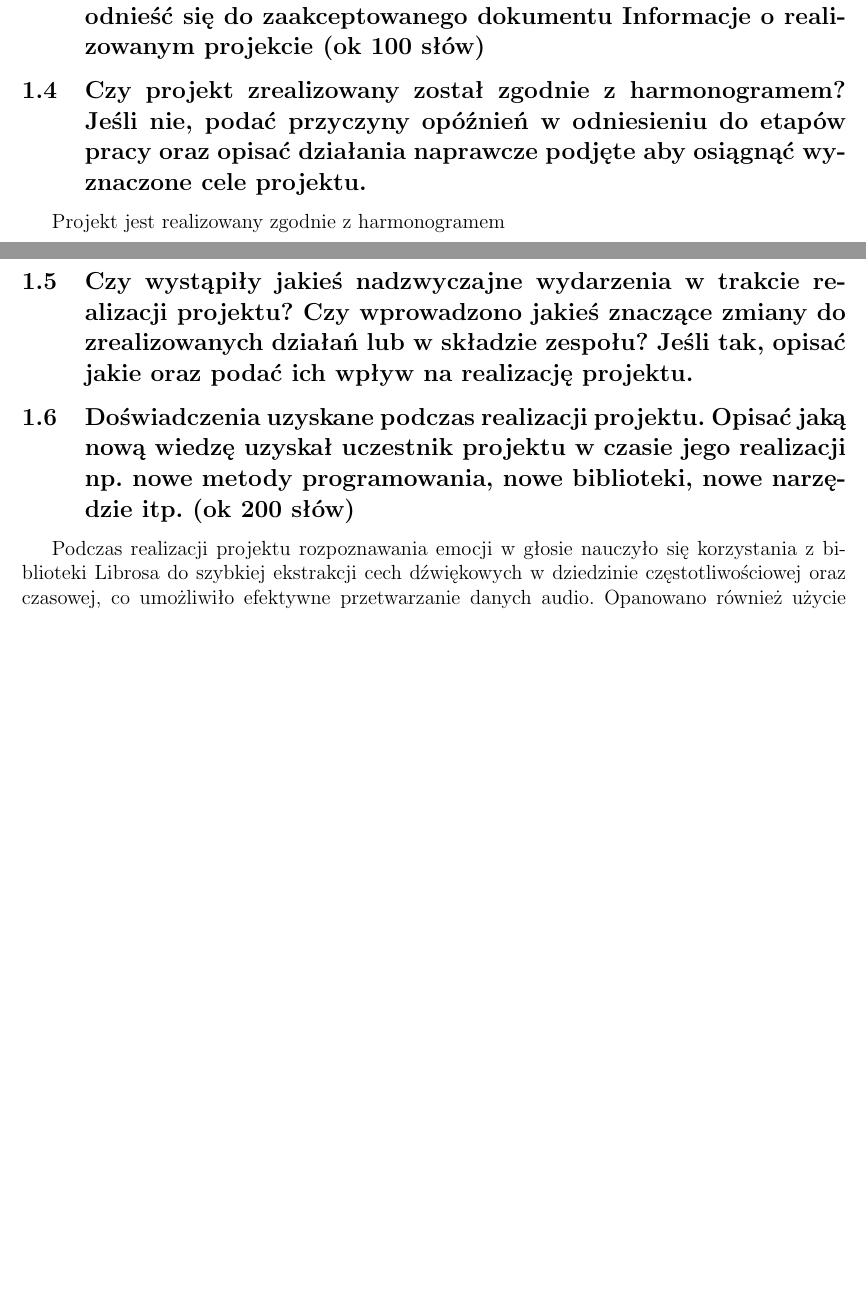
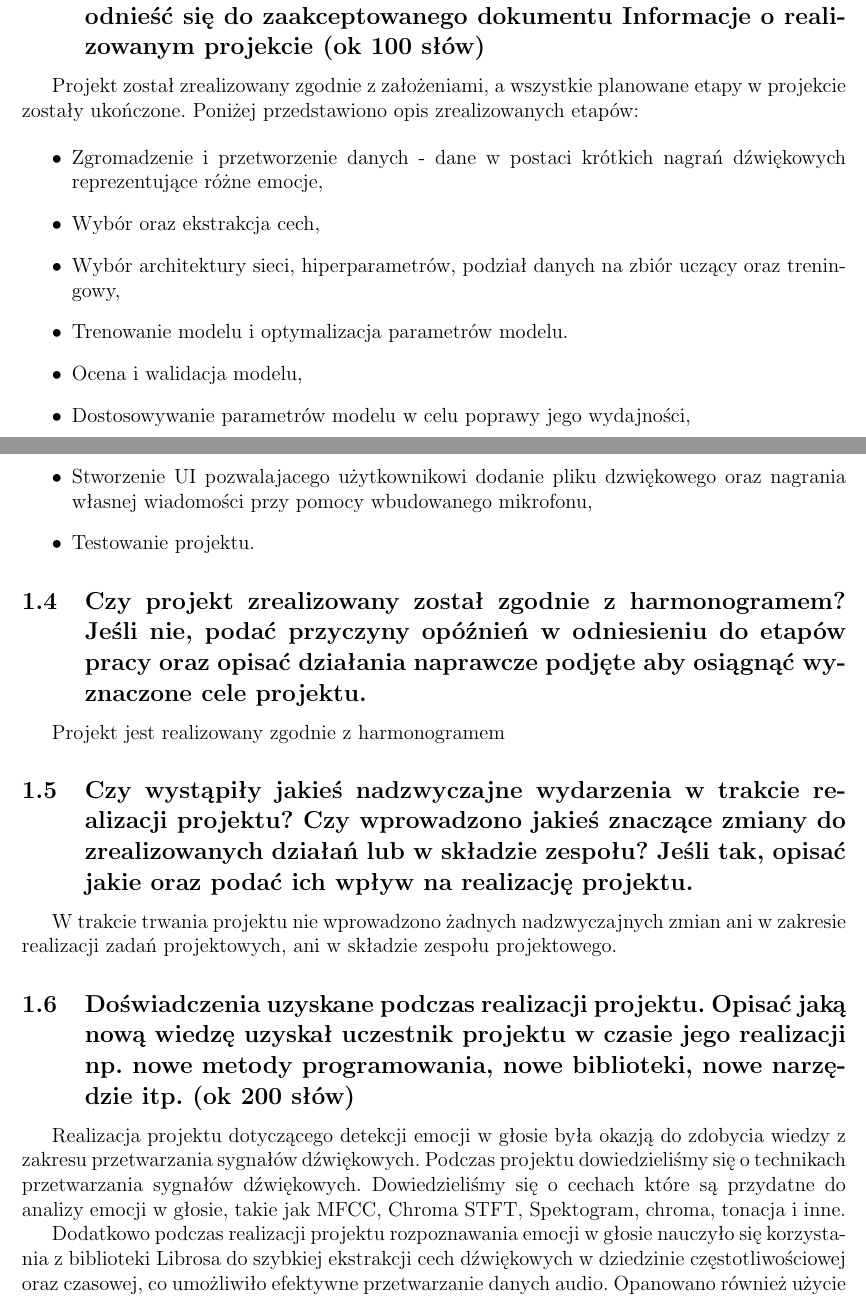
Before and after one commit to KulsonKula/Speech-emotion-recognition, a LaTeX document (doc/Sprawozdanie końcowe z realizacji projektu/Raport_1.tex): two parts of pages 2 and 3 of 3 before the commit and two parts of pages 2 and 3 of 4 after it, joined at a grey line, cut so that both start at the same text, the shorter picture padded with empty space. Compiled offline with pdfLaTeX.

Commit message:
Raport końcowy

```diff
--- a/doc/Sprawozdanie końcowe z realizacji projektu/Raport_1.tex
+++ b/doc/Sprawozdanie końcowe z realizacji projektu/Raport_1.tex
@@ -118,14 +118,29 @@
 \subsection{Do sprawozdania można dołączyć wideo prezentujące użycie scenariuszy (w osobnym pliku sprawozdania). Także w tym wypadku zespół, może być nadal zobowiązany do prezentacji wyników projektu na zajęciach.}
 
 \subsection{Czy projekt zrealizowany został zgodnie z założeniami? Jeśli nie,podać przyczyny odstępstw od pierwotnych założeń. Należy odnieść się do zaakceptowanego dokumentu Informacje o realizowanym projekcie (ok 100 słów)}
+Projekt został zrealizowany zgodnie z założeniami, a wszystkie planowane etapy w projekcie zostały ukończone. Poniżej przedstawiono opis zrealizowanych etapów:
+
+\begin{itemize}
+    \item Zgromadzenie i przetworzenie danych - dane w postaci krótkich nagrań dźwiękowych reprezentujące różne emocje,
+    \item Wybór oraz ekstrakcja cech,
+    \item Wybór architektury sieci, hiperparametrów, podział danych na zbiór uczący oraz treningowy,
+    \item Trenowanie modelu i optymalizacja parametrów modelu.
+    \item Ocena i walidacja modelu,
+    \item Dostosowywanie parametrów modelu w celu poprawy jego wydajności,
+    \item Stworzenie UI pozwalajacego użytkownikowi dodanie pliku dzwiękowego oraz nagrania własnej wiadomości przy pomocy wbudowanego mikrofonu,
+    \item Testowanie projektu.
+\end{itemize}
 
 \subsection{Czy projekt zrealizowany został zgodnie z harmonogramem? Jeśli nie, podać przyczyny opóźnień w odniesieniu do etapów pracy oraz opisać działania naprawcze podjęte aby osiągnąć wyznaczone cele projektu.}
 Projekt jest realizowany zgodnie z harmonogramem
 
 \subsection{Czy wystąpiły jakieś nadzwyczajne wydarzenia w trakcie realizacji projektu? Czy wprowadzono jakieś znaczące zmiany do zrealizowanych działań lub w składzie zespołu? Jeśli tak, opisać jakie oraz podać ich wpływ na realizację projektu.}
+W trakcie trwania projektu nie wprowadzono żadnych nadzwyczajnych zmian ani w zakresie realizacji zadań projektowych, ani w składzie zespołu projektowego.
 
 \subsection{Doświadczenia uzyskane podczas realizacji projektu. Opisać jaką nową wiedzę uzyskał uczestnik projektu w czasie jego realizacji np. nowe metody programowania, nowe biblioteki, nowe narzędzie itp. (ok 200 słów)}
-Podczas realizacji projektu rozpoznawania emocji w głosie nauczyło się korzystania z biblioteki Librosa do szybkiej ekstrakcji cech dźwiękowych w dziedzinie częstotliwościowej oraz czasowej, co umożliwiło efektywne przetwarzanie danych audio. Opanowano również użycie biblioteki Optuna do optymalizacji hiperparametrów, co pozwoliło na zwiększenie dokładności modelu z 77\% do 80\% na zbiorze testowym. Dodatkowo, zdobyto umiejętności tworzenia graficznych interfejsów użytkownika przy pomocy biblioteki Tkinter, co umożliwiło stworzenie intuicyjnej aplikacji prezentującej wyniki analizy głosu.
+Realizacja projektu dotyczącego detekcji emocji w głosie była okazją do zdobycia wiedzy z zakresu przetwarzania sygnałów dźwiękowych. Podczas projektu dowiedzieliśmy się o technikach przetwarzania sygnałów dźwiękowych. Dowiedzieliśmy się o cechach które są przydatne do analizy emocji w głosie, takie jak MFCC, Chroma STFT, Spektogram, chroma, tonacja i inne.
+
+Dodatkowo podczas realizacji projektu rozpoznawania emocji w głosie nauczyło się korzystania z biblioteki Librosa do szybkiej ekstrakcji cech dźwiękowych w dziedzinie częstotliwościowej oraz czasowej, co umożliwiło efektywne przetwarzanie danych audio. Opanowano również użycie biblioteki Optuna do optymalizacji hiperparametrów, co pozwoliło na zwiększenie dokładności modelu z 77\% do 80\% na zbiorze testowym. Dodatkowo, zdobyto umiejętności tworzenia graficznych interfejsów użytkownika przy pomocy biblioteki Tkinter, co umożliwiło stworzenie intuicyjnej aplikacji prezentującej wyniki analizy głosu.
 
 \subsection{Proponowane ulepszenia projektu. Opisać możliwe zmiany w systemie, użytej technologii, narzędziach, które mogłyby prowadzić do ulepszenia projektu.}
 Ulepszenie sieci neuronowej może być trudnym zadaniem, dlatego proponowane zmiany powinny skupić się na wykorzystaniu dodatkowej sieci do rozpoznawania emocji na podstawie mimiki twarzy, ponieważ mimika jest istotnym elementem komunikacji niewerbalnej. Można zastosować bibliotekę OpenCV lub FaceNet do ekstrakcji cech i klasyfikacji emocji. Integracja wyników z analizy dźwięku i obrazu w jednym systemie oraz stworzenie warstwy fuzji pozwoli na bardziej precyzyjne rozpoznawanie emocji.
```
Also changed, not shown: doc/Sprawozdanie końcowe z realizacji projektu/Raport_1.pdf.
